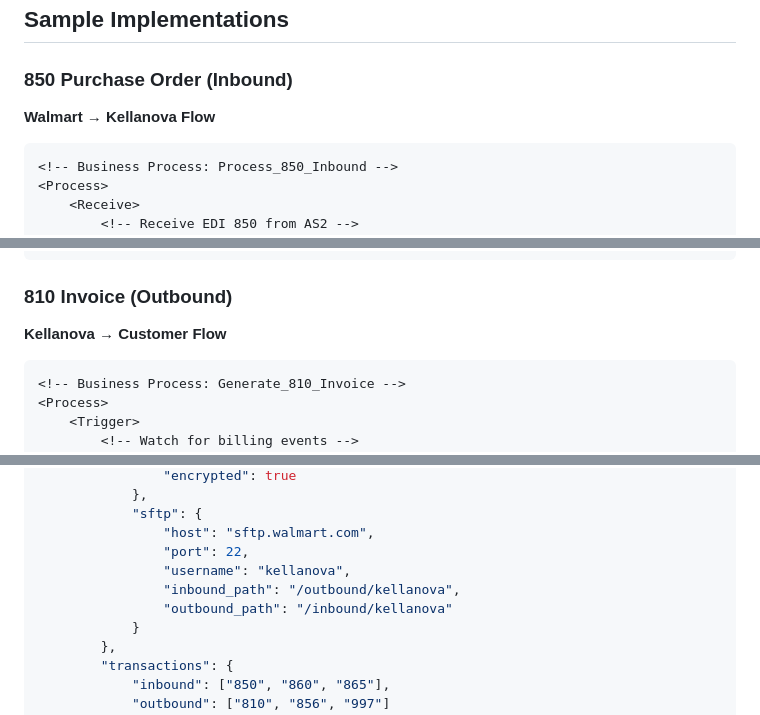
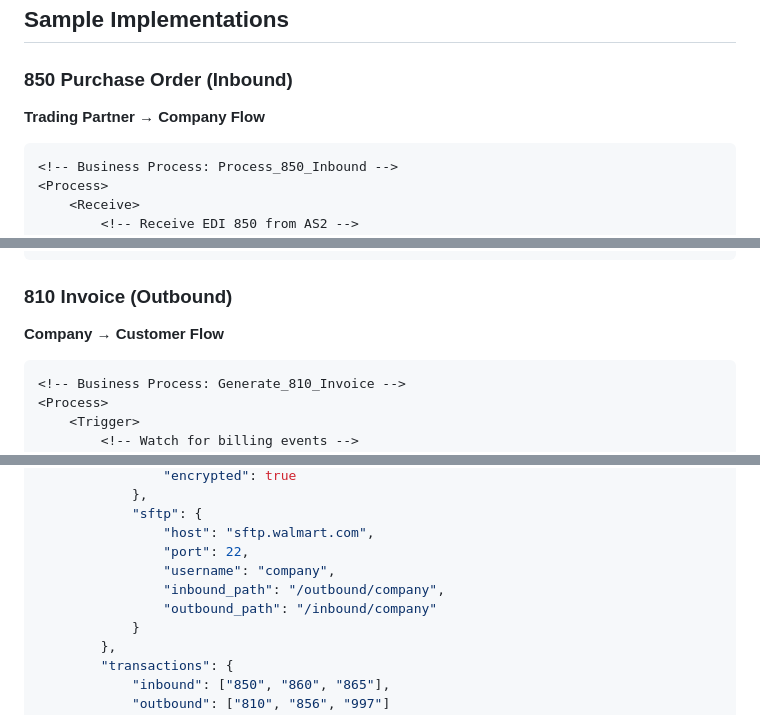
Before and after one commit to murbinamty/portfolio-website, a Markdown page: projects/edi-integration/README.md, 3 parts joined by grey strips. Drawn GitHub-style.

Commit message:
Remove company-specific information and server references

````diff
--- a/projects/edi-integration/README.md
+++ b/projects/edi-integration/README.md
@@ -92,7 +92,7 @@ Event      to EDI       (MXL)        Headers      Send
 ## Sample Implementations
 
 ### 850 Purchase Order (Inbound)
-**Walmart → Kellanova Flow**
+**Trading Partner → Company Flow**
 
 ```xml
 <!-- Business Process: Process_850_Inbound -->
@@ -134,7 +134,7 @@ PID05*Description  → <ItemDescription>Description</ItemDescription>
 ```
 
 ### 810 Invoice (Outbound)
-**Kellanova → Customer Flow**
+**Company → Customer Flow**
 
 ```xml
 <!-- Business Process: Generate_810_Invoice -->
@@ -270,9 +270,9 @@ def process_edi_message(message):
             "sftp": {
                 "host": "sftp.walmart.com",
                 "port": 22,
-                "username": "kellanova",
-                "inbound_path": "/outbound/kellanova",
-                "outbound_path": "/inbound/kellanova"
+                "username": "company",
+                "inbound_path": "/outbound/company",
+                "outbound_path": "/inbound/company"
             }
         },
         "transactions": {
````
Also changed, not shown: other parts of projects/edi-integration/README.md (+2 -2 lines), projects/b2bi-maptest/README.md (+3 -3 lines), projects/copilot-integration/README.md (+3 -3 lines).
